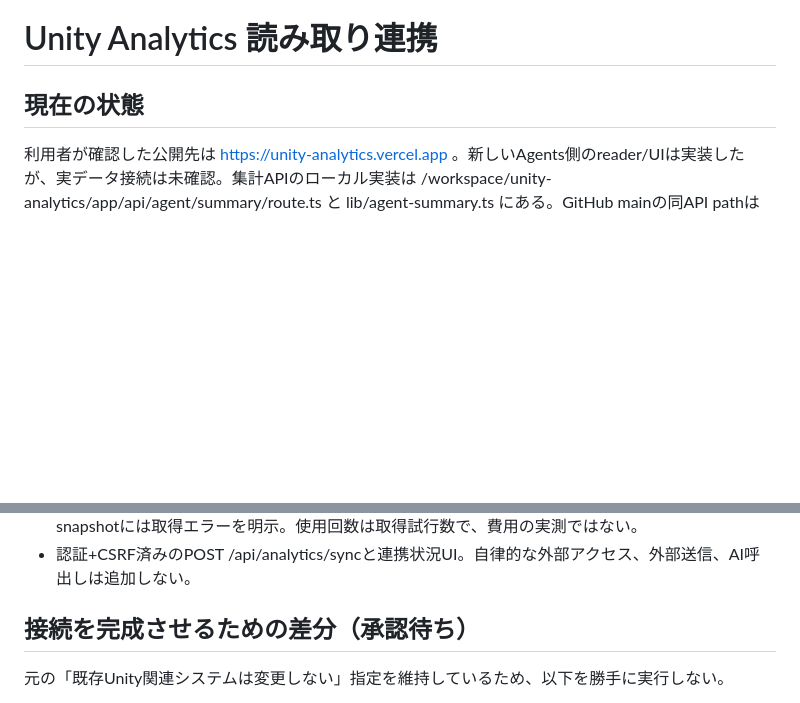
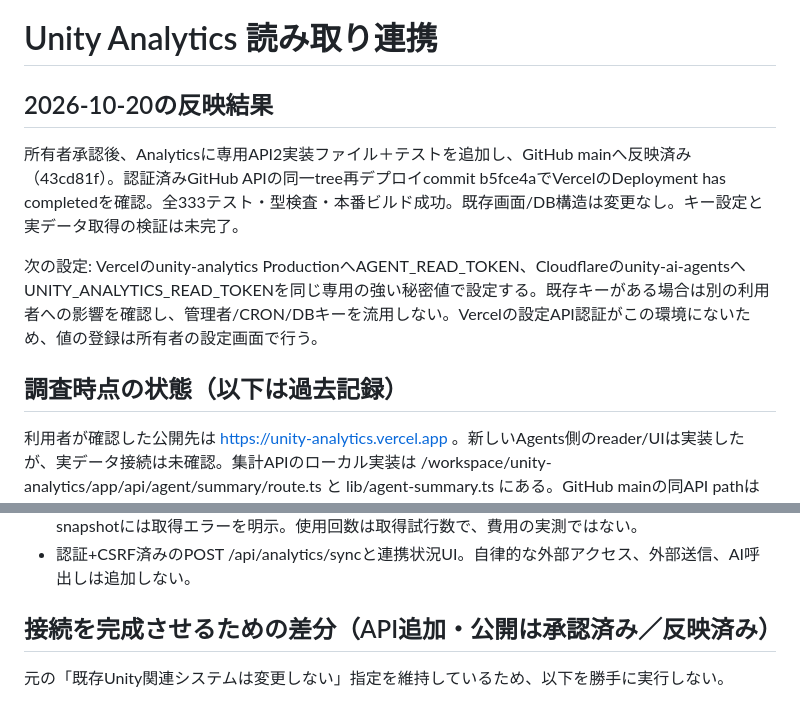
Before and after one commit to nyokki519/unity-ai-agents, a Markdown page: docs/ANALYTICS.md, 2 parts joined by grey strips. Rendered like a GitHub page; blank space fills up the shorter version.

```diff
--- a/docs/ANALYTICS.md
+++ b/docs/ANALYTICS.md
@@ -1,6 +1,11 @@
 # Unity Analytics 読み取り連携
 
-## 現在の状態
+## 2026-10-20の反映結果
+所有者承認後、Analyticsに専用API2実装ファイル＋テストを追加し、GitHub mainへ反映済み（43cd81f）。認証済みGitHub APIの同一tree再デプロイcommit b5fce4aでVercelのDeployment has completedを確認。全333テスト・型検査・本番ビルド成功。既存画面/DB構造は変更なし。キー設定と実データ取得の検証は未完了。
+
+次の設定: Vercelのunity-analytics ProductionへAGENT_READ_TOKEN、Cloudflareのunity-ai-agentsへUNITY_ANALYTICS_READ_TOKENを同じ専用の強い秘密値で設定する。既存キーがある場合は別の利用者への影響を確認し、管理者/CRON/DBキーを流用しない。Vercelの設定API認証がこの環境にないため、値の登録は所有者の設定画面で行う。
+
+## 調査時点の状態（以下は過去記録）
 利用者が確認した公開先は https://unity-analytics.vercel.app 。新しいAgents側のreader/UIは実装したが、実データ接続は未確認。集計APIのローカル実装は /workspace/unity-analytics/app/api/agent/summary/route.ts と lib/agent-summary.ts にある。GitHub mainの同API pathは404、同じ権限でpackage.jsonは取得できるため、少なくともGitHubには未反映。本番に手動デプロイ済みかは不明。
 登録済み旧preview URLは、未認証・既存専用tokenを使った読取りともproxy CONNECT403で到達できなかった。これはAPIの401/404とは区別する。現在の実URLはクラウド環境のnetwork/secret送信先に未登録。VERCEL_TOKENは提供されていない。既存Analyticsのファイル/DB/デプロイは今回変更していない。
 
@@ -12,7 +17,7 @@
 - 成否と最終成功を保持。取得は1時間に1回、緊急停止とstopCountで遅延結果を棄却。失敗時の旧snapshotには取得エラーを明示。使用回数は取得試行数で、費用の実測ではない。
 - 認証+CSRF済みのPOST /api/analytics/syncと連携状況UI。自律的な外部アクセス、外部送信、AI呼出しは追加しない。
 
-## 接続を完成させるための差分（承認待ち）
+## 接続を完成させるための差分（API追加・公開は承認済み／反映済み）
 元の「既存Unity関連システムは変更しない」指定を維持しているため、以下を勝手に実行しない。
 1. 既存Analyticsにローカル実装済みapp/api/agent/summary/route.ts、lib/agent-summary.tsを追加し、tests/agent-summary.test.tsで検証したうえでGitへ反映・Vercelへデプロイする。既存画面/既存API/DB構造は変更しない。
 2. Analytics側に専用AGENT_READ_TOKENをSecretとして設定。同じ読み取り専用の値を新WorkerのUNITY_ANALYTICS_READ_TOKENへSecretとして設定。管理者/CRON/DBキーは流用しない。クラウド環境のproxy secretを抽出してWorkerへ転用しない。
```
Also changed, not shown: AGENTS.md (+1 -1 lines), docs/STATUS.md (+9 -0 lines).
